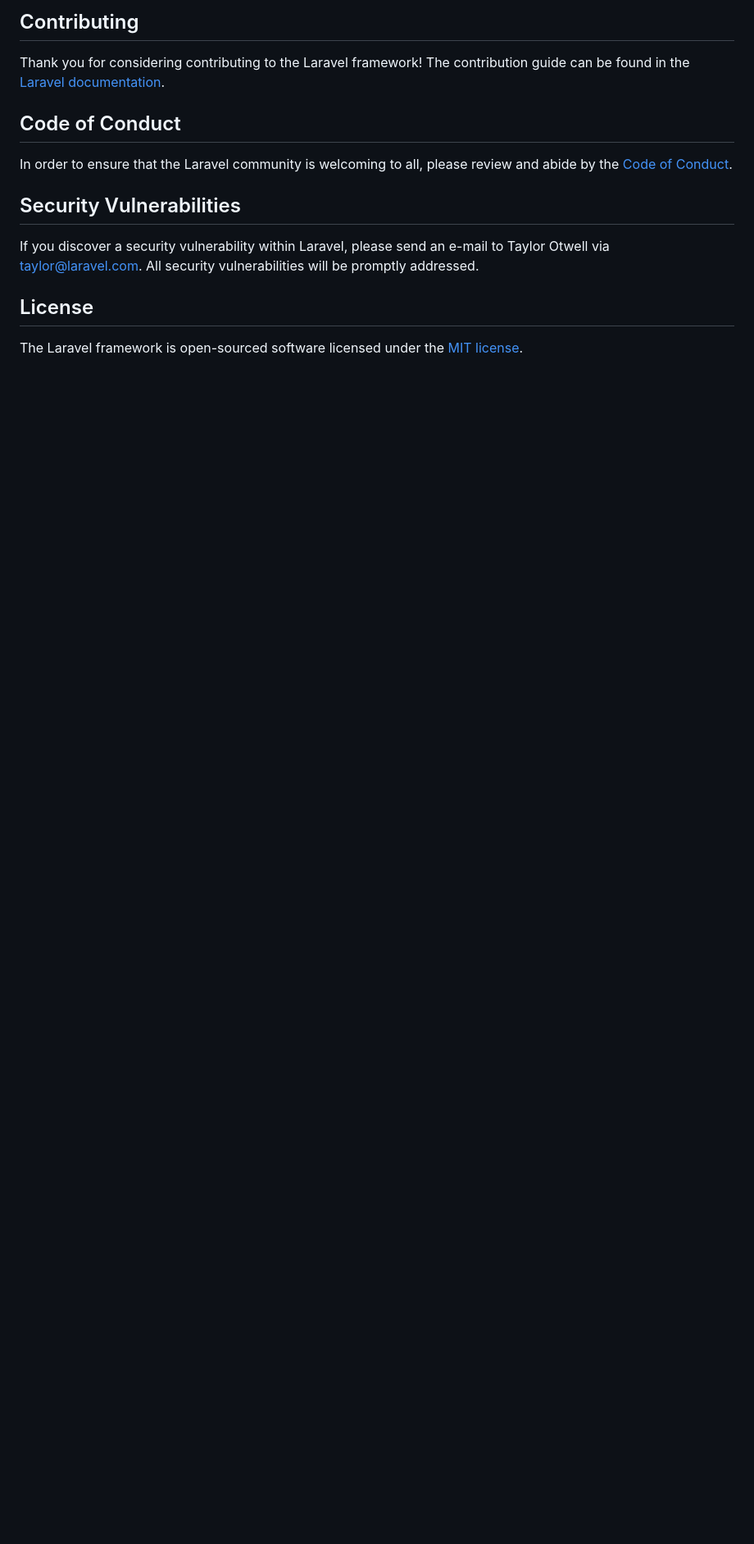
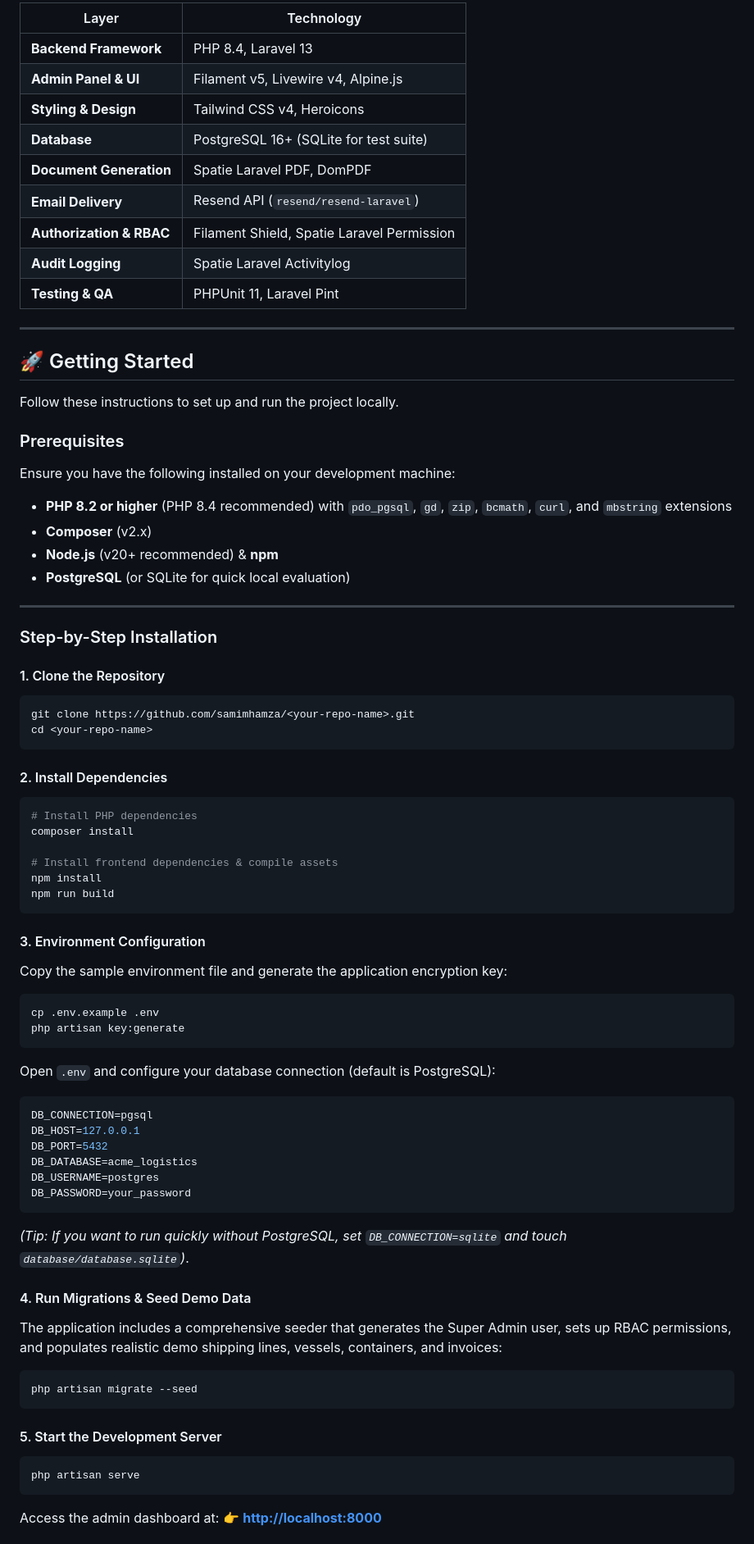
Before and after one commit to samimhamza/freight-erp, a Markdown page: README.md, the part around one of its changes. Shown at 82% size. GitHub-like rendering; blank space fills up the shorter version.

Commit message:
docs: showcase enterprise ERP features, architecture, and setup instructions

````diff
--- a/README.md
+++ b/README.md
@@ -46,16 +57,79 @@ We would like to extend our thanks to the following sponsors for funding Laravel
 
-## Contributing
+| Layer | Technology |
+|---|---|
+| **Backend Framework** | PHP 8.4, Laravel 13 |
+| **Admin Panel & UI** | Filament v5, Livewire v4, Alpine.js |
+| **Styling & Design** | Tailwind CSS v4, Heroicons |
+| **Database** | PostgreSQL 16+ (SQLite for test suite) |
+| **Document Generation** | Spatie Laravel PDF, DomPDF |
+| **Email Delivery** | Resend API (`resend/resend-laravel`) |
+| **Authorization & RBAC** | Filament Shield, Spatie Laravel Permission |
+| **Audit Logging** | Spatie Laravel Activitylog |
+| **Testing & QA** | PHPUnit 11, Laravel Pint |
 
-Thank you for considering contributing to the Laravel framework! The contribution guide can be found in the [Laravel documentation](https://laravel.com/docs/contributions).
+---
 
-## Code of Conduct
+## 🚀 Getting Started
 
-In order to ensure that the Laravel community is welcoming to all, please review and abide by the [Code of Conduct](https://laravel.com/docs/contributions#code-of-conduct).
+Follow these instructions to set up and run the project locally.
 
-## Security Vulnerabilities
+### Prerequisites
 
-If you discover a security vulnerability within Laravel, please send an e-mail to Taylor Otwell via [taylor@laravel.com](mailto:taylor@laravel.com). All security vulnerabilities will be promptly addressed.
+Ensure you have the following installed on your development machine:
+- **PHP 8.2 or higher** (PHP 8.4 recommended) with `pdo_pgsql`, `gd`, `zip`, `bcmath`, `curl`, and `mbstring` extensions
+- **Composer** (v2.x)
+- **Node.js** (v20+ recommended) & **npm**
+- **PostgreSQL** (or SQLite for quick local evaluation)
 
-## License
+---
 
-The Laravel framework is open-sourced software licensed under the [MIT license](https://opensource.org/licenses/MIT).
+### Step-by-Step Installation
+
+#### 1. Clone the Repository
+```bash
+git clone https://github.com/samimhamza/<your-repo-name>.git
+cd <your-repo-name>
+```
+
+#### 2. Install Dependencies
+```bash
+# Install PHP dependencies
+composer install
+
+# Install frontend dependencies & compile assets
+npm install
+npm run build
+```
+
+#### 3. Environment Configuration
+Copy the sample environment file and generate the application encryption key:
+```bash
+cp .env.example .env
+php artisan key:generate
+```
+
+Open `.env` and configure your database connection (default is PostgreSQL):
+```env
+DB_CONNECTION=pgsql
+DB_HOST=127.0.0.1
+DB_PORT=5432
+DB_DATABASE=acme_logistics
+DB_USERNAME=postgres
+DB_PASSWORD=your_password
+```
+*(Tip: If you want to run quickly without PostgreSQL, set `DB_CONNECTION=sqlite` and touch `database/database.sqlite`)*.
+
+#### 4. Run Migrations & Seed Demo Data
+The application includes a comprehensive seeder that generates the Super Admin user, sets up RBAC permissions, and populates realistic demo shipping lines, vessels, containers, and invoices:
+```bash
+php artisan migrate --seed
+```
+
+#### 5. Start the Development Server
+```bash
+php artisan serve
+```
+
+Access the admin dashboard at:
+👉 **[http://localhost:8000](http://localhost:8000)**
+
````
Also changed, not shown: other parts of README.md (+93 -32 lines).
